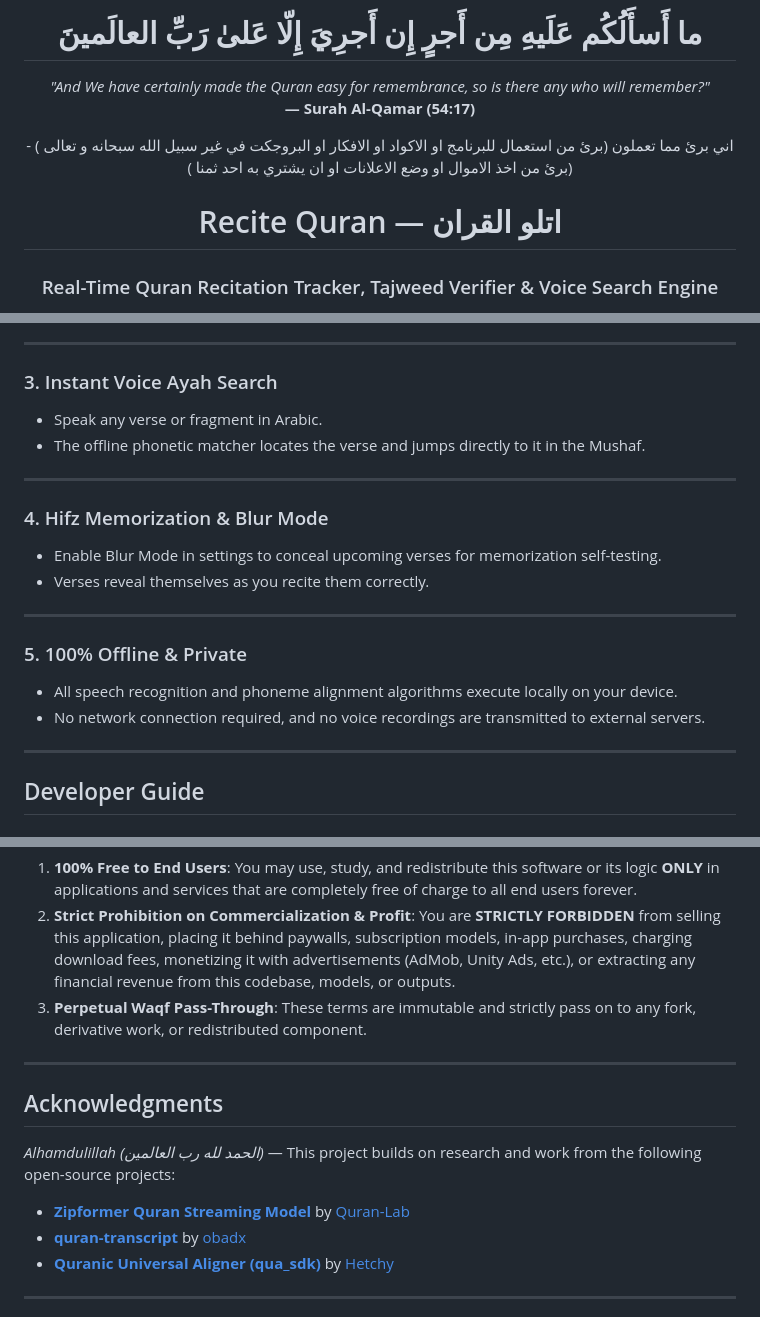
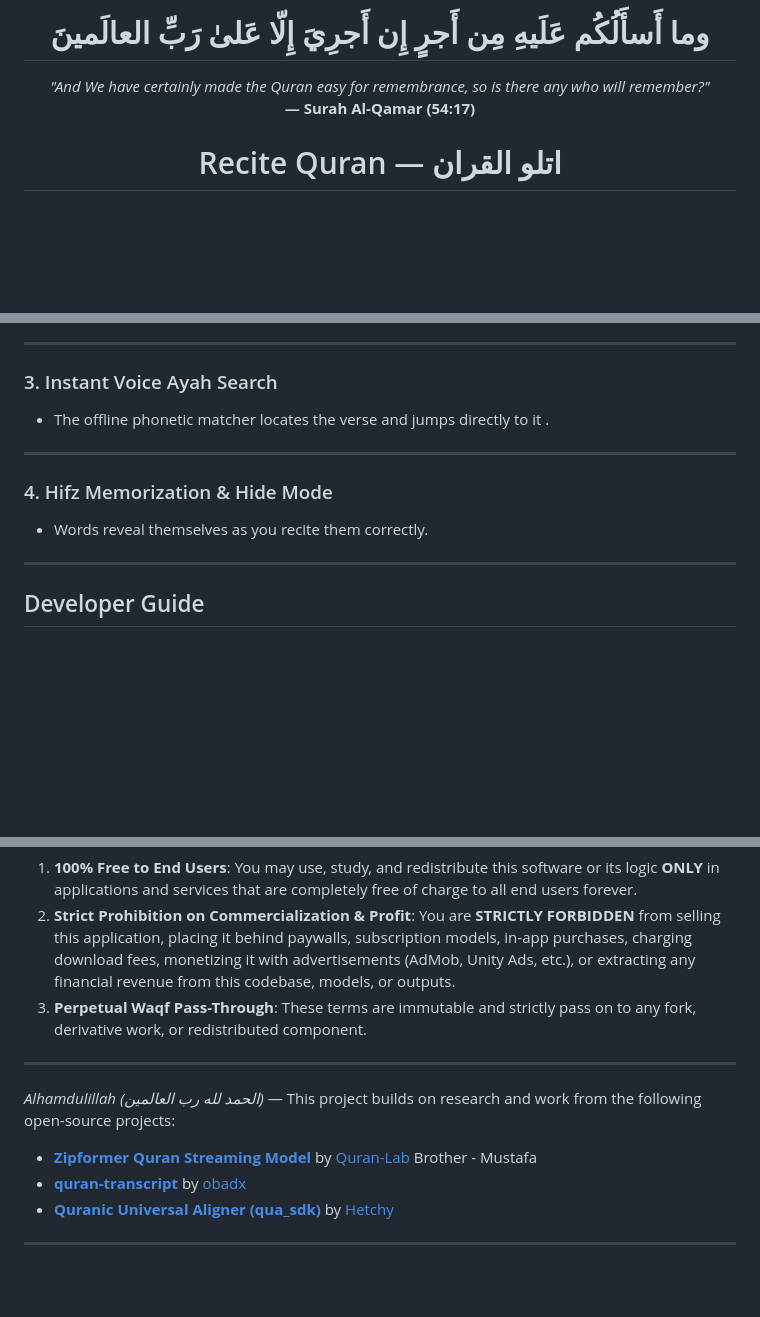
Before and after one commit to Iam-Muslim/Natlu, a Markdown page: README.md, 3 parts joined by grey strips. Drawn GitHub-style; blank space fills up the shorter version.

Commit message:
لا اله الا الله

```diff
--- a/README.md
+++ b/README.md
@@ -1,14 +1,12 @@
 <div align="center">
 
-# ما أَسأَلُكُم عَلَيهِ مِن أَجرٍ إِن أَجرِيَ إِلّا عَلىٰ رَبِّ العالَمينَ
+# وما أَسأَلُكُم عَلَيهِ مِن أَجرٍ إِن أَجرِيَ إِلّا عَلىٰ رَبِّ العالَمينَ
 
 <p align="center">
   <i>"And We have certainly made the Quran easy for remembrance, so is there any who will remember?"</i><br>
   <b>— Surah Al-Qamar (54:17)</b>
 </p>
 
-اني برئ مما تعملون (برئ من استعمال للبرنامج او الاكواد او الافكار او البروجكت في غير سبيل الله سبحانه و تعالى ) - (برئ من اخذ الاموال او وضع الاعلانات او ان يشتري به احد ثمنا )
 
 # Recite Quran — اتلو القران
-### Real-Time Quran Recitation Tracker, Tajweed Verifier & Voice Search Engine
 
@@ -102,22 +96,13 @@ Unlike other applications that transmit your audio to remote servers, ReciteQura
 ---
 
 ### 3. Instant Voice Ayah Search
-- Speak any verse or fragment in Arabic.
-- The offline phonetic matcher locates the verse and jumps directly to it in the Mushaf.
-
+- The offline phonetic matcher locates the verse and jumps directly to it .
 ---
 
-### 4. Hifz Memorization & Blur Mode
-- Enable Blur Mode in settings to conceal upcoming verses for memorization self-testing.
-- Verses reveal themselves as you recite them correctly.
-
+### 4. Hifz Memorization & Hide Mode
+- Words reveal themselves as you recite them correctly.
 ---
 
-### 5. 100% Offline & Private
-- All speech recognition and phoneme alignment algorithms execute locally on your device.
-- No network connection required, and no voice recordings are transmitted to external servers.
-
----
 
 ## Developer Guide
 
@@ -227,11 +212,9 @@ Before viewing, using, distributing, or modifying any part of this repository, y
 
 ---
 
-## Acknowledgments
-
 *Alhamdulillah (الحمد لله رب العالمين)* — This project builds on research and work from the following open-source projects:
 
-- **[Zipformer Quran Streaming Model](https://huggingface.co/Quran-Lab/zipformer_p-arabic-v3)** by [Quran-Lab](https://huggingface.co/Quran-Lab)
+- **[Zipformer Quran Streaming Model](https://huggingface.co/Quran-Lab/zipformer_p-arabic-v3)** by [Quran-Lab](https://huggingface.co/Quran-Lab) Brother - Mustafa
 - **[quran-transcript](https://github.com/OmarMuhammedAli/quran-transcript)** by [obadx](https://github.com/OmarMuhammedAli)
 - **[Quranic Universal Aligner (qua_sdk)](https://huggingface.co/spaces/hetchyy/quranic-universal-aligner)** by [Hetchy](https://huggingface.co/hetchyy)
 
```
Also changed, not shown: other parts of README.md (+11 -15 lines).
